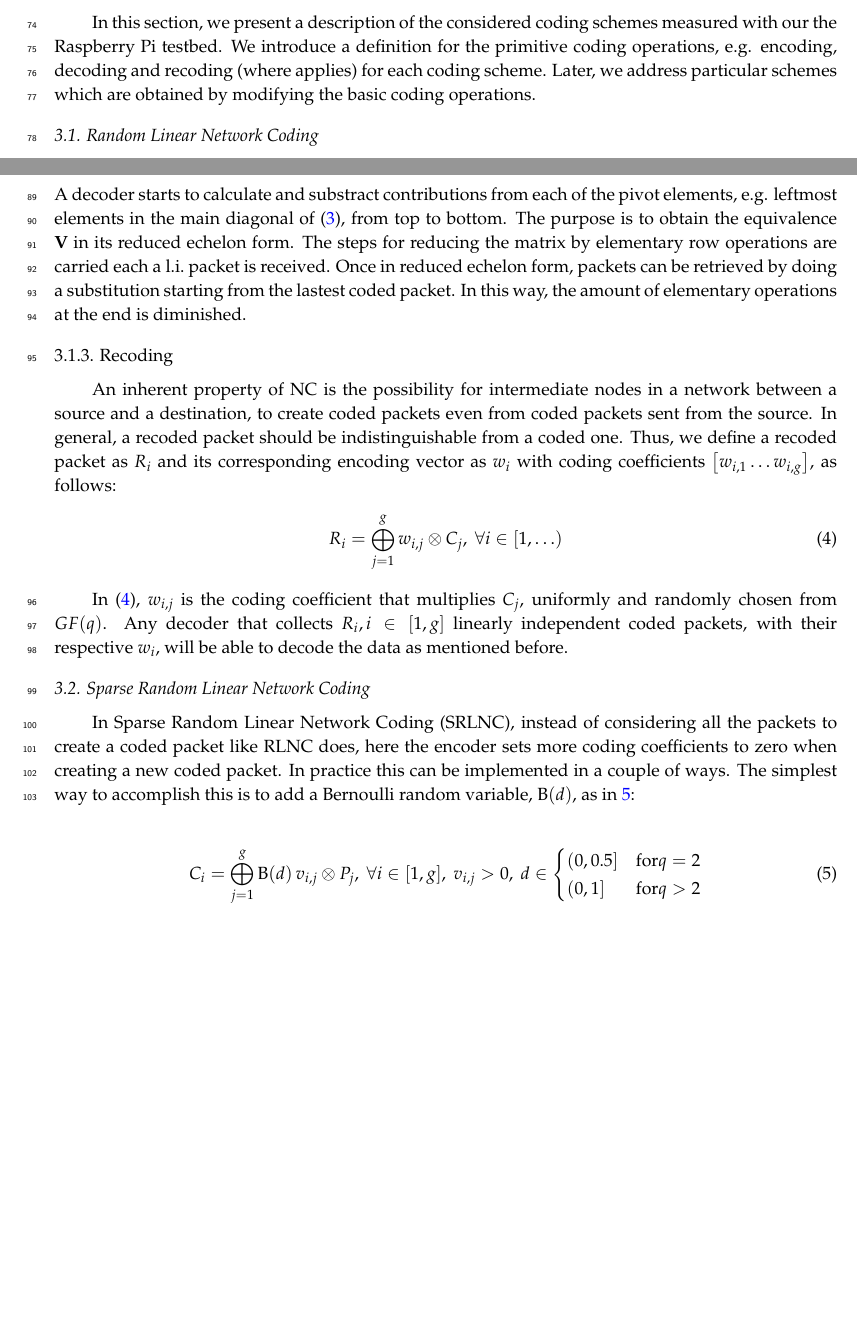
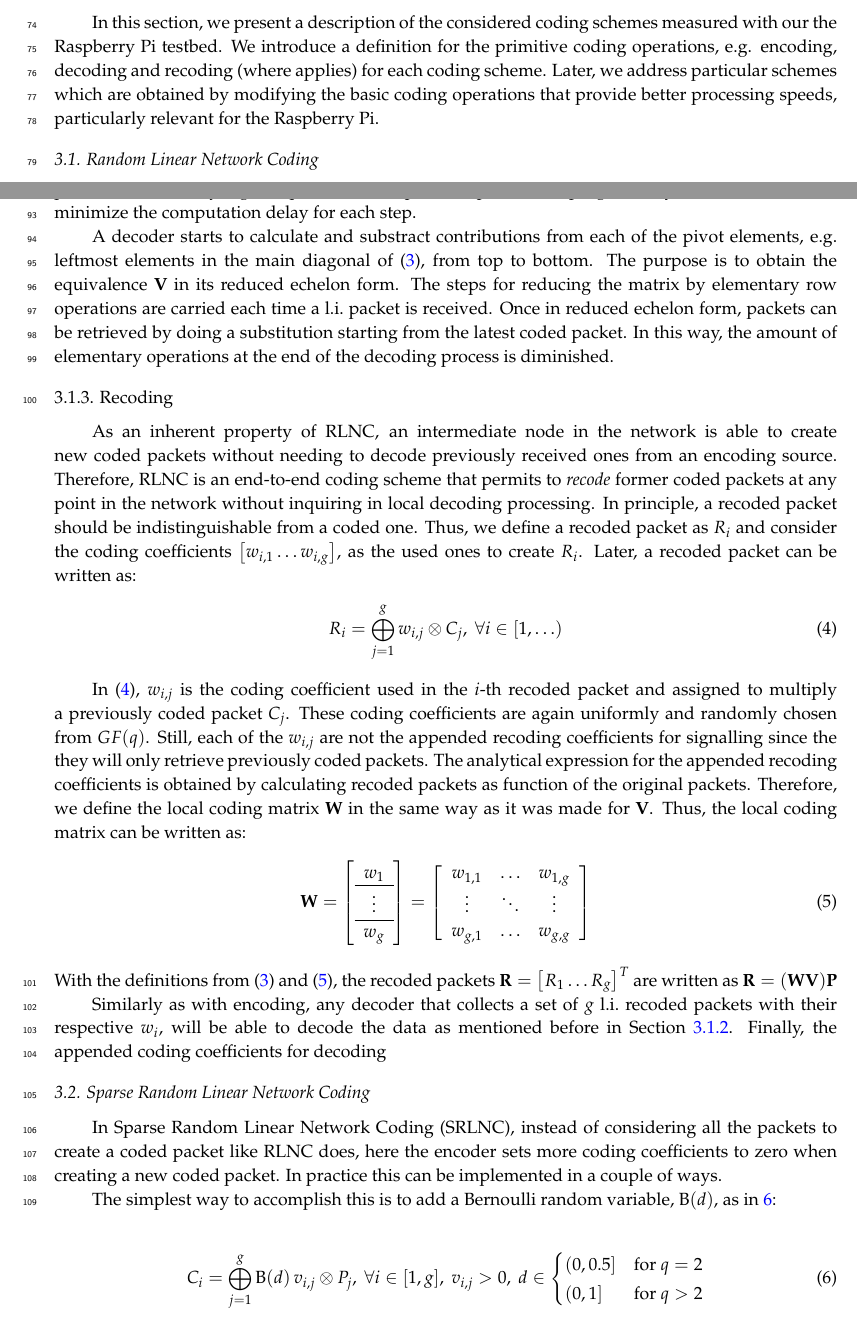
Before and after one commit to nestorjhernandezm/raspi-journal-part-2-coding-schemes, a LaTeX paper (raspi_journal.tex, which reads schemes.tex): two parts of pages 3 and 4 of 10, joined at a grey line, cut so that both start at the same text, the shorter picture padded with empty space. Compiled offline with pdfLaTeX.

Commit message:
Edit RLNC. Update on decoding

```diff
--- a/schemes.tex
+++ b/schemes.tex
@@ -5,7 +5,8 @@ In this section, we present a description of the considered coding schemes
 measured with our the Raspberry Pi testbed. We introduce a definition
 for the primitive coding operations, e.g. encoding, decoding and recoding
 (where applies) for each coding scheme. Later, we address particular schemes
-which are obtained by modifying the basic coding operations.
+which are obtained by modifying the basic coding operations that provide
+better processing speeds, particularly relevant for the Raspberry Pi.
 
 \subsection{Random Linear Network Coding}
 
@@ -90,40 +92,82 @@ delay for each step. The coding matrix is represented as follows:
+On real applications, decoding is performed on-the-fly, e.g. the pivots are
+computed as packets are progressively received, in order to minimize the
+computation delay for each step.
+
 A decoder starts to calculate and substract contributions from each
 of the pivot elements, e.g. leftmost elements in the main diagonal of
 \eqref{eq:coding_matrix}, from top to bottom. The purpose is to obtain
 the equivalence  $\textbf{V}$ in its reduced echelon form. The steps
-for reducing the matrix by elementary row operations are carried each
+for reducing the matrix by elementary row operations are carried each time
 a \ac{l.i.} packet is received. Once in reduced echelon form, packets
-can be retrieved by doing a substitution starting from the lastest
+can be retrieved by doing a substitution starting from the latest
 coded packet. In this way, the amount of elementary operations at the end
-is diminished.
+of the decoding process is diminished.
 
 \subsubsection{Recoding}
-An inherent property of \ac{NC} is the possibility for intermediate nodes
-in a network between a source and a destination, to create coded packets
-even from coded packets sent from the source. In general, a recoded packet should be indistinguishable
-from a coded one. Thus, we define a recoded packet as
-$R_i$ and its corresponding encoding vector as
-$w_i$ with coding coefficients $ \left[w_{i,1} \ldots w_{i,g} \right]$,
-as follows:
+As an inherent property of \ac{RLNC}, an intermediate node in the network
+is able to create new coded packets without needing to decode previously
+received ones from an encoding source. Therefore, \ac{RLNC} is an end-to-end
+coding scheme that permits to \textit{recode} former coded packets at any
+point in the network without inquiring in local decoding processing. In
+principle, a recoded packet should be indistinguishable from a coded one.
+Thus, we define a recoded packet as $R_i$ and consider the coding
+coefficients $ \left[w_{i,1} \ldots w_{i,g} \right]$, as the used ones to
+create $R_i$. Later, a recoded packet can be written as:
 %
 \begin{align}
 \label{eq:recoded_packet}
 R_i = \bigoplus_{j=1}^{g} w_{i,j} \otimes C_j  ,\ \forall i \in [1,\ldots)
 \end{align}
 
-In \eqref{eq:recoded_packet}, $w_{i,j}$ is the coding coefficient that
-multiplies $C_j$, uniformly and randomly chosen from $GF(q)$. Any
-decoder that collects $R_i, i \in [1,g]$ linearly independent coded packets,
-with their respective $w_i$, will be able to decode the data as mentioned
-before.
+In \eqref{eq:recoded_packet}, $w_{i,j}$ is the coding coefficient used
+in the $i$-th recoded packet and assigned to multiply a previously coded
+packet $C_j$. These coding coefficients are again uniformly and randomly chosen
+from $GF(q)$. Still, each of the $w_{i,j}$ are not the appended recoding
+coefficients for signalling since the they will only retrieve previously
+coded packets. The analytical expression for the appended recoding
+coefficients is obtained by calculating recoded packets as function of the
+original packets. Therefore, we define the local coding matrix $\textbf{W}$
+in the same way as it was made for $\textbf{V}$. Thus, the local coding matrix
+can be written as:
+%
+\begin{align} \label{eq:local_coding_matrix}
+\textbf{W} =
+\left[
+\begin{array}{c}
+        w_1    \\ \hline
+        \vdots \\ \hline
+        w_g    \\
+\end{array}
+\right]
+=
+\left[
+\begin{array}{ccc}
+        w_{1,1} & \ldots & w_{1,g} \\
+        \vdots  & \ddots & \vdots  \\
+        w_{g,1} & \ldots & w_{g,g} \\
+\end{array}
+\right]
+\end{align}
+%
+With the definitions from \eqref{eq:coding_matrix} and
+\eqref{eq:local_coding_matrix}, the recoded packets
+$\textbf{R} = \left[R_1 \ldots R_g \right]^T$ are written as
+$\textbf{R} = (\textbf{W} \textbf{V}) \textbf{P}$
+
+
+
+Similarly as with encoding, any decoder that collects a set
+of $g$ \ac{l.i.} recoded packets with their respective $w_i$, will be able to
+decode the data as mentioned before in Section \ref{sssec:decoding}. Finally,
+the appended coding coefficients for decoding
 
 \subsection{Sparse Random Linear Network Coding}
 
 In \ac{SRLNC}, instead of considering all the packets to create a coded
 packet like \ac{RLNC} does, here the encoder sets more coding coefficients to
-zero when creating a new coded packet.
-In practice this can be implemented in
+zero when creating a new coded packet. In practice this can be implemented in
 a couple of ways.
+
 %One way to accomplish this is to add a Bernoulli random
 %variable, $\text{B}(d)$, as in \ref{eq:sparse_coded_packet}:
 The simplest way to accomplish this is to add a Bernoulli random
```
Also changed, not shown: schemes.tex (21 more changed lines).
